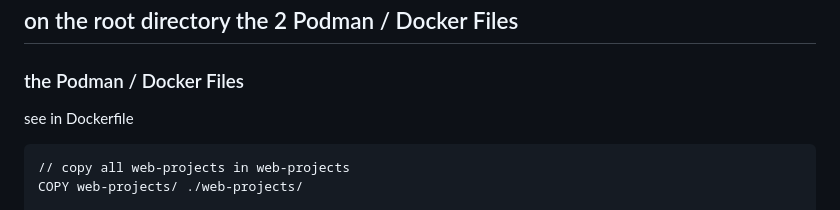
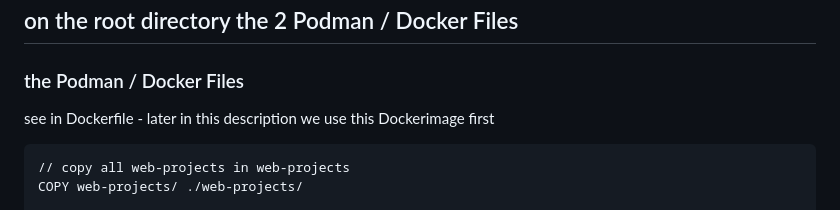
Before and after one commit to roebi/01-02-Webserver-in-Go-on-Podman, a Markdown page: README.md, the part around the change. Rendered like a GitHub page.

Commit message:
the Podman / Docker Files see in Dockerfile - later in this description we use this Dockerimage first

```diff
--- a/README.md
+++ b/README.md
@@ -20,7 +20,7 @@ In this directory are all the Websites Projects in its own subdirectories i.e. w
 
 ### the Podman / Docker Files
 
-see in Dockerfile
+see in Dockerfile - later in this description we use this Dockerimage first
 
     // copy all web-projects in web-projects
     COPY web-projects/ ./web-projects/
```
